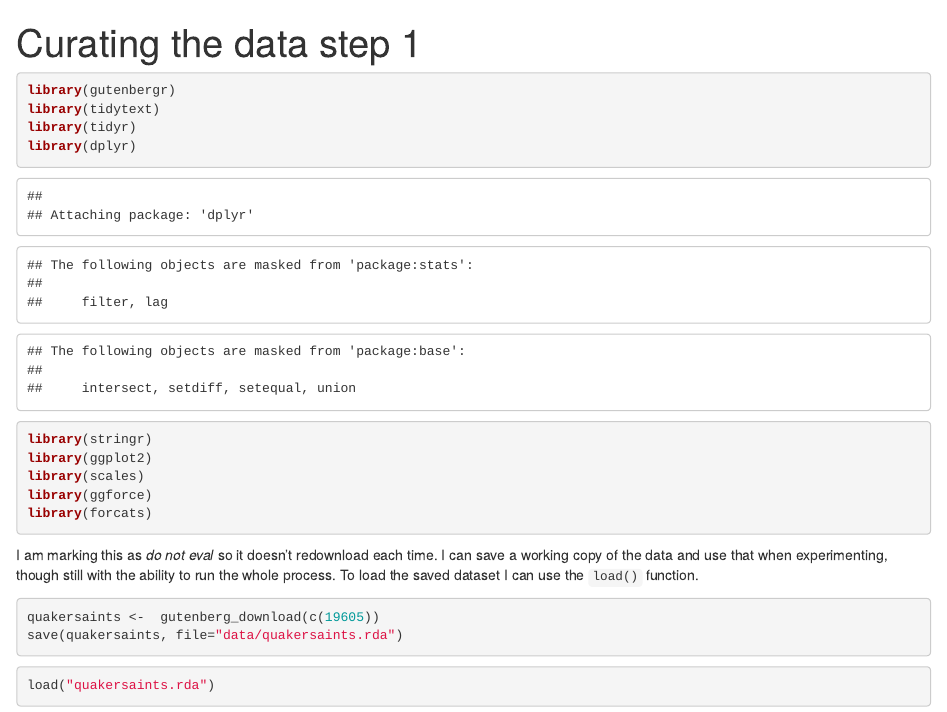
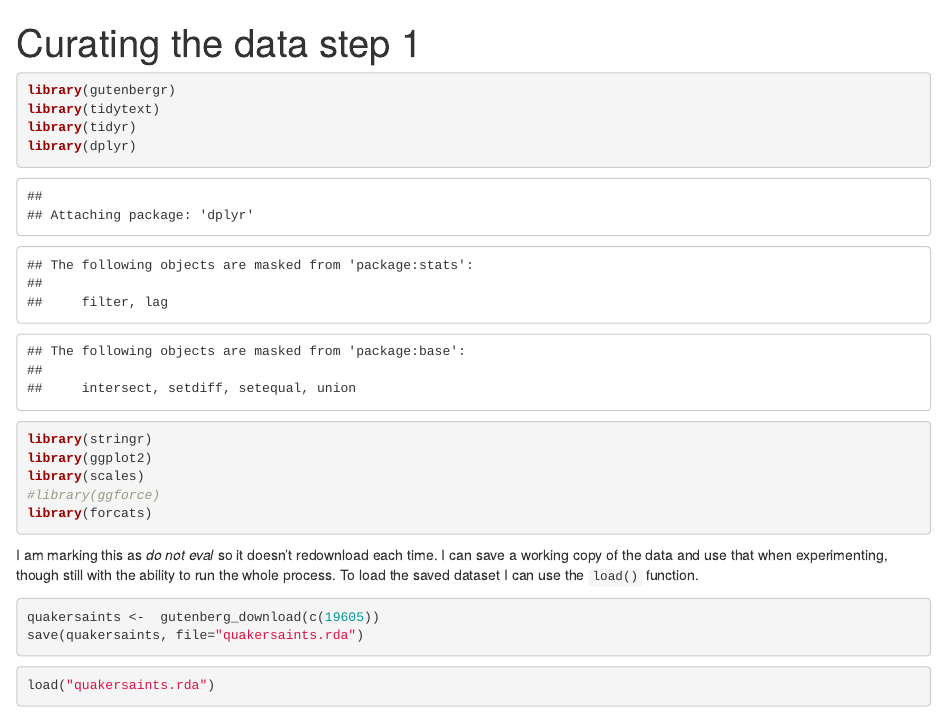
Before and after one commit to soc348-s2025/cleaning-part-1-elinw, an R Markdown document (step1.rmd): the page in a window 1100 px wide, from its top. Rendered offline with R 4.5, knitr and Pandoc, with nearby package versions.

Commit message:
Update step1.rmd
Minor corrections

````diff
--- a/step1.rmd
+++ b/step1.rmd
@@ -11,7 +11,7 @@ library(dplyr)
 library(stringr)
 library(ggplot2)
 library(scales)
-library(ggforce)
+#library(ggforce)
 library(forcats)
 ```
 
@@ -23,7 +23,7 @@ process. To load the saved dataset I can use the `load()` function.
 ```{r eval = FALSE}
 
 quakersaints <-  gutenberg_download(c(19605))
-save(quakersaints, file="data/quakersaints.rda")
+save(quakersaints, file="quakersaints.rda")
 ```
 ```{r eval=FALSE}
 load("quakersaints.rda")
````
